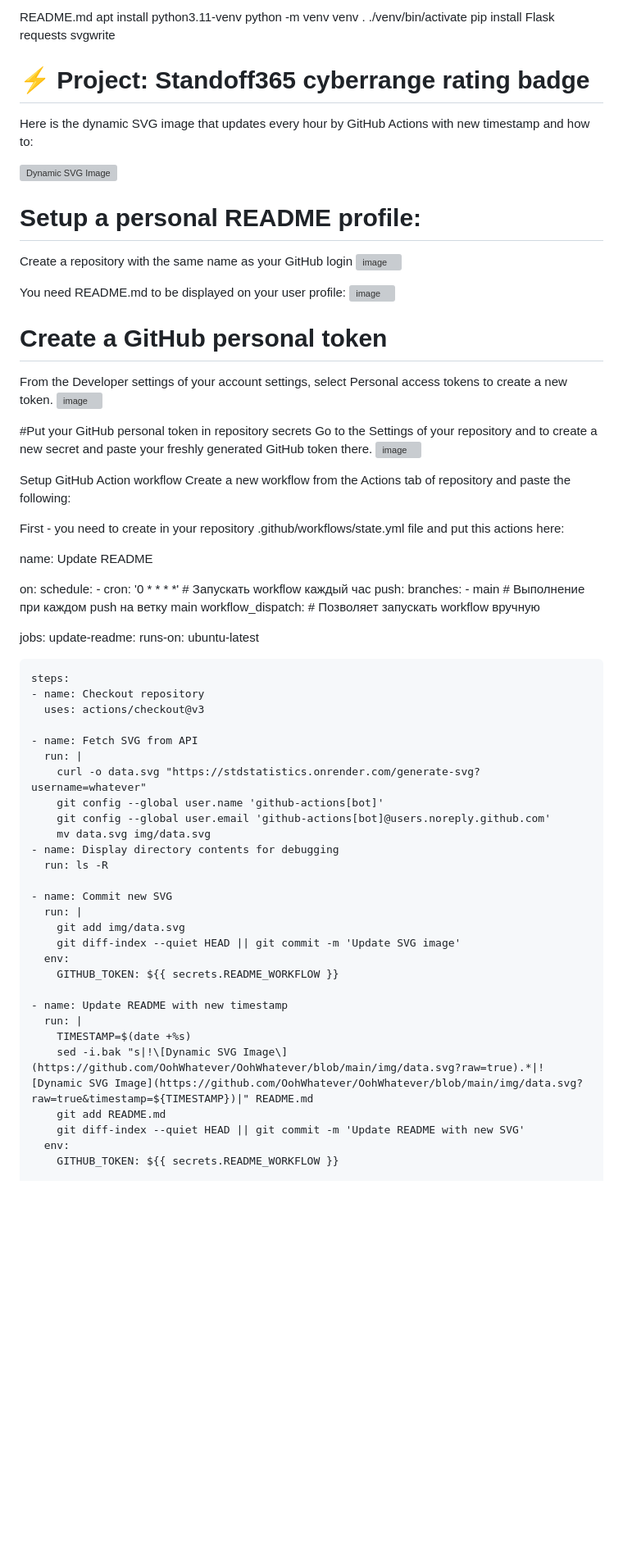
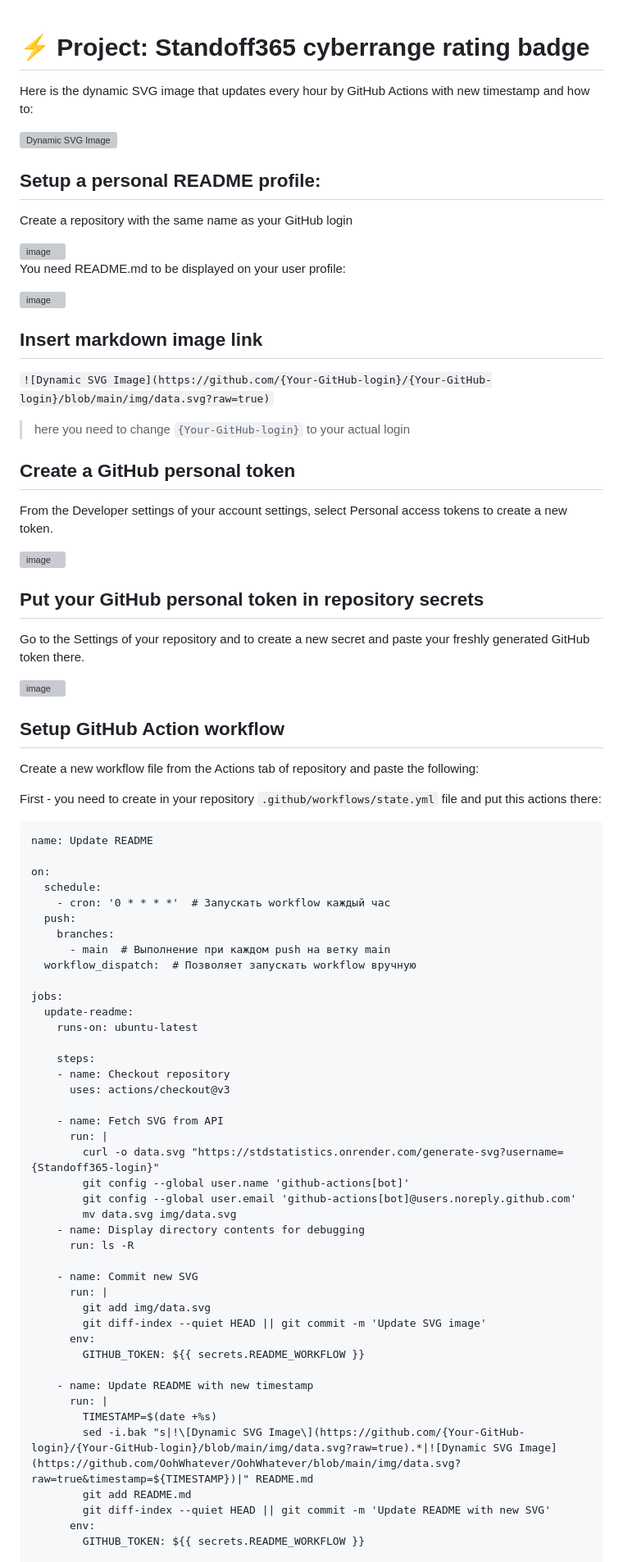
Before and after one commit to OohWhatever/STDstatistics, a Markdown page: README.md, the part around the change printed below. Shown: that part at 82% size. GitHub-like rendering; blank space fills up the shorter version; grey boxes are pictures that could not be loaded.

````diff
--- a/README.md
+++ b/README.md
@@ -1,9 +1,3 @@
-README.md
-apt install python3.11-venv
-python -m venv venv
-. ./venv/bin/activate
-pip install Flask requests svgwrite
-
 
 # ⚡ Project: Standoff365 cyberrange rating badge
 
@@ -11,26 +5,42 @@ Here is the dynamic SVG image that updates every hour by GitHub Actions with new
 
 ![Dynamic SVG Image](https://github.com/OohWhatever/OohWhatever/blob/main/img/data.svg?raw=true)
 
-# Setup a personal README profile:
+## Setup a personal README profile:
+
 Create a repository with the same name as your GitHub login
+
 <img width="761" alt="image" src="https://github.com/OohWhatever/STDstatistics/assets/41408448/98921f75-5e79-4719-bcab-0480e046b25a">
 
+
 You need README.md to be displayed on your user profile:
+
+
 <img width="1323" alt="image" src="https://github.com/OohWhatever/STDstatistics/assets/41408448/77fd53dd-e569-4fcc-ba25-41eb04cbaa47">
 
-# Create a GitHub personal token
+## Insert markdown image link
+
+`![Dynamic SVG Image](https://github.com/{Your-GitHub-login}/{Your-GitHub-login}/blob/main/img/data.svg?raw=true)`
+
+> here you need to change ` {Your-GitHub-login} ` to your actual login
+
+## Create a GitHub personal token
+
 From the Developer settings of your account settings, select Personal access tokens to create a new token.
+
 <img width="1220" alt="image" src="https://github.com/OohWhatever/STDstatistics/assets/41408448/f3fde1ff-23b2-498a-a605-fdf6371a0450">
 
-#Put your GitHub personal token in repository secrets
+## Put your GitHub personal token in repository secrets
+
 Go to the Settings of your repository and to create a new secret and paste your freshly generated GitHub token there.
+
 ![image](https://github.com/OohWhatever/STDstatistics/assets/41408448/4188b39a-f5e7-4dd2-800e-ed840cbf6b2d)
 
-Setup GitHub Action workflow
-Create a new workflow from the Actions tab of repository and paste the following:
+## Setup GitHub Action workflow
 
-First - you need to create in your repository .github/workflows/state.yml file  and put this actions here:
+Create a new workflow file from the Actions tab of repository and paste the following:
 
+First - you need to create in your repository `.github/workflows/state.yml` file  and put this actions there:
+```
 name: Update README
 
 on:
@@ -51,7 +61,7 @@ jobs:
 
     - name: Fetch SVG from API
       run: |
-        curl -o data.svg "https://stdstatistics.onrender.com/generate-svg?username=whatever"
+        curl -o data.svg "https://stdstatistics.onrender.com/generate-svg?username={Standoff365-login}"
         git config --global user.name 'github-actions[bot]'
         git config --global user.email 'github-actions[bot]@users.noreply.github.com'
         mv data.svg img/data.svg
@@ -68,7 +78,7 @@ jobs:
     - name: Update README with new timestamp
       run: |
         TIMESTAMP=$(date +%s)
-        sed -i.bak "s|!\[Dynamic SVG Image\](https://github.com/OohWhatever/OohWhatever/blob/main/img/data.svg?raw=true).*|![Dynamic SVG Image](https://github.com/OohWhatever/OohWhatever/blob/main/img/data.svg?raw=true&timestamp=${TIMESTAMP})|" README.md
+        sed -i.bak "s|!\[Dynamic SVG Image\](https://github.com/{Your-GitHub-login}/{Your-GitHub-login}/blob/main/img/data.svg?raw=true).*|![Dynamic SVG Image](https://github.com/OohWhatever/OohWhatever/blob/main/img/data.svg?raw=true&timestamp=${TIMESTAMP})|" README.md
         git add README.md
         git diff-index --quiet HEAD || git commit -m 'Update README with new SVG'
       env:
````
Also changed, not shown: other parts of README.md (+16 -3 lines).
